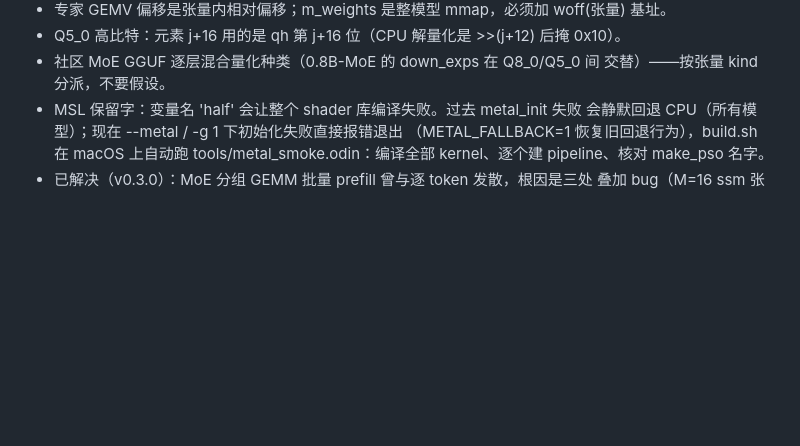
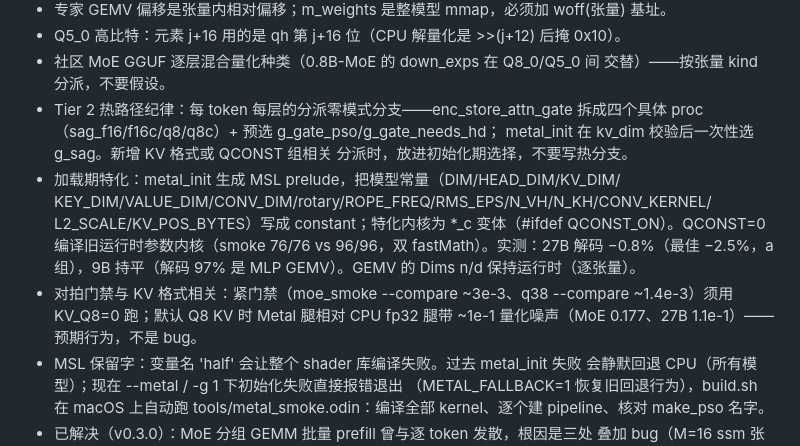
Before and after one commit to vajraimb/odin-infer, a Markdown page: AGENTS.zh.md, the part around the change. Rendered like a GitHub page; blank space fills up the shorter version.

Commit message:
docs: AGENTS.zh Tier 2/3 notes (were missing)

```diff
--- a/AGENTS.zh.md
+++ b/AGENTS.zh.md
@@ -183,6 +183,19 @@ bin/odin-cli <model.gguf> -g 1 -c 2048
   0x10）。
 - 社区 MoE GGUF 逐层混合量化种类（0.8B-MoE 的 down_exps 在 Q8_0/Q5_0 间
   交替）——按张量 kind 分派，不要假设。
+- Tier 2 热路径纪律：每 token 每层的分派零模式分支——enc_store_attn_gate
+  拆成四个具体 proc（sag_f16/f16c/q8/q8c）+ 预选 g_gate_pso/g_gate_needs_hd；
+  metal_init 在 kv_dim 校验后一次性选 g_sag。新增 KV 格式或 QCONST 组相关
+  分派时，放进初始化期选择，不要写热分支。
+- 加载期特化：metal_init 生成 MSL prelude，把模型常量（DIM/HEAD_DIM/KV_DIM/
+  KEY_DIM/VALUE_DIM/CONV_DIM/rotary/ROPE_FREQ/RMS_EPS/N_VH/N_KH/CONV_KERNEL/
+  L2_SCALE/KV_POS_BYTES）写成 constant；特化内核为 *_c 变体（#ifdef
+  QCONST_ON）。QCONST=0 编译旧运行时参数内核（smoke 76/76 vs 96/96，双
+  fastMath）。实测：27B 解码 −0.8%（最佳 −2.5%，a 组），9B 持平（解码 97%
+  是 MLP GEMV）。GEMV 的 Dims n/d 保持运行时（逐张量）。
+- 对拍门禁与 KV 格式相关：紧门禁（moe_smoke --compare ~3e-3、q38
+  --compare ~1.4e-3）须用 KV_Q8=0 跑；默认 Q8 KV 时 Metal 腿相对 CPU fp32
+  腿带 ~1e-1 量化噪声（MoE 0.177、27B 1.1e-1）——预期行为，不是 bug。
 - MSL 保留字：变量名 'half' 会让整个 shader 库编译失败。过去 metal_init 失败
   会静默回退 CPU（所有模型）；现在 --metal / -g 1 下初始化失败直接报错退出
   （METAL_FALLBACK=1 恢复旧回退行为），build.sh 在 macOS 上自动跑
```
